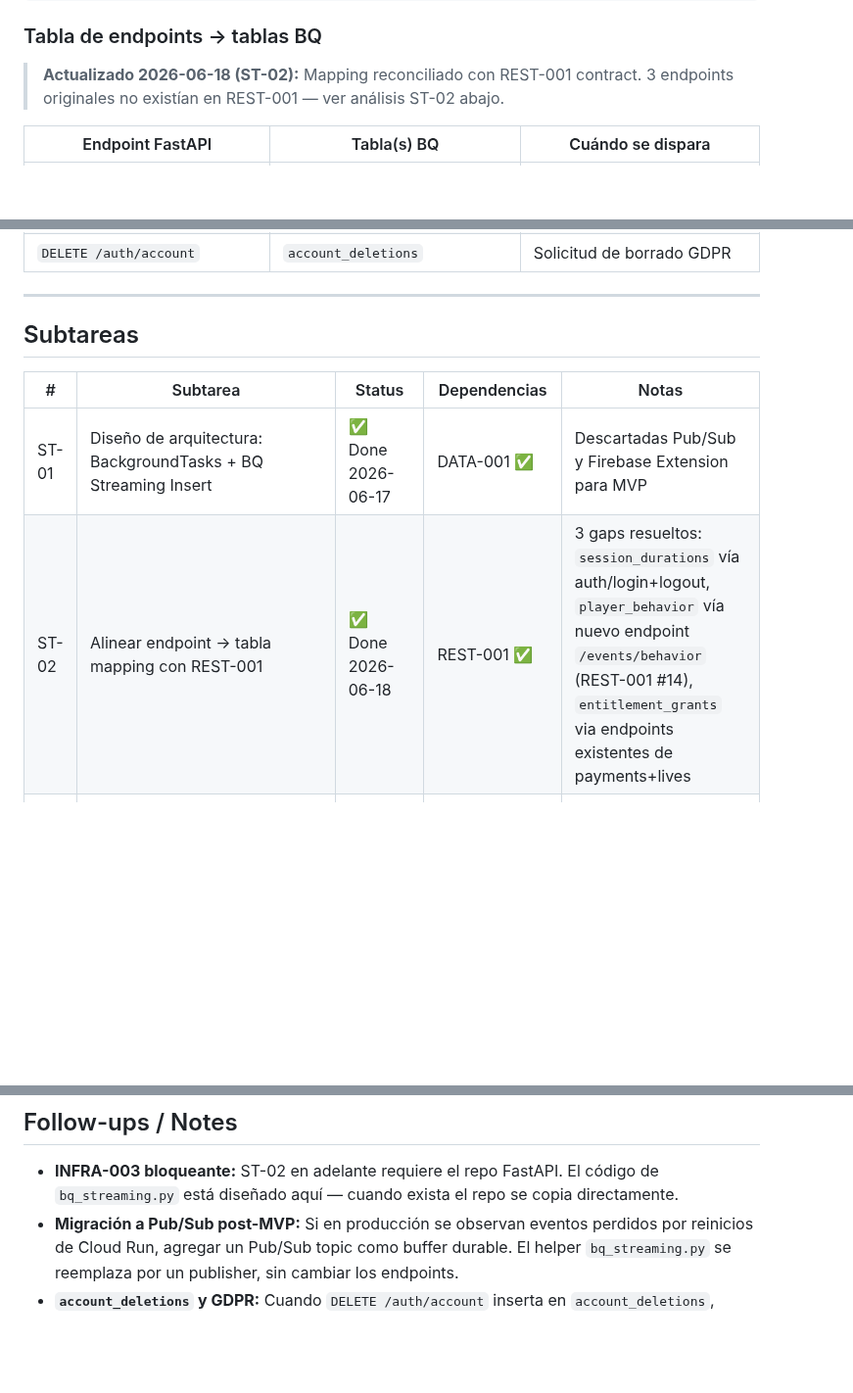
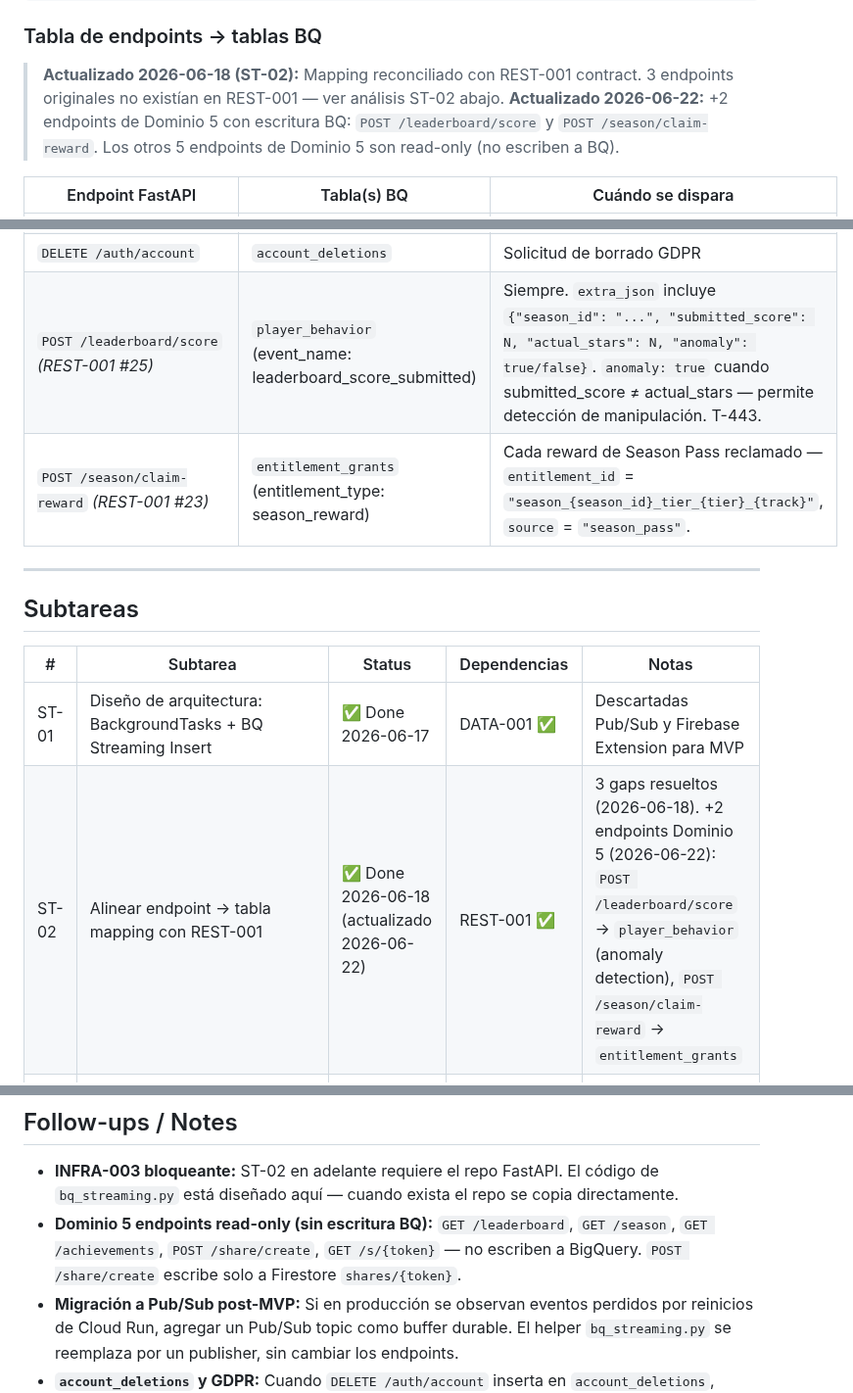
Before and after one commit to juanmosqueda-ingeniouscruciblestudios/motamaze_backend, a Markdown page: changelogs/DATA-002-firestore-bigquery-streaming.md, 3 parts joined by grey strips. Shown at 98% size. Rendered like a GitHub page; blank space fills up the shorter version.

Commit message:
C1+C2: CI-001 staging cleanup + DATA-002 Dominio 5 BQ mapping
CI-001 ST-02: elimina referencias a motamaze-staging en comandos
de IAM — staging diferido a post-lanzamiento (decisión 2026-06-22).

DATA-002 ST-02: +2 endpoints Dominio 5 con escritura BQ:
- POST /leaderboard/score → player_behavior (anomaly detection via extra_json)
- POST /season/claim-reward → entitlement_grants (entitlement_type: season_reward)
Los 5 endpoints read-only de Dominio 5 documentados como sin escritura BQ.

Co-Authored-By: Claude Sonnet 4.6 <noreply@anthropic.com>

```diff
--- a/changelogs/DATA-002-firestore-bigquery-streaming.md
+++ b/changelogs/DATA-002-firestore-bigquery-streaming.md
@@ -190,6 +190,7 @@ async def login(background_tasks: BackgroundTasks, ...):
 ### Tabla de endpoints → tablas BQ
 
 > **Actualizado 2026-06-18 (ST-02):** Mapping reconciliado con REST-001 contract. 3 endpoints originales no existían en REST-001 — ver análisis ST-02 abajo.
+> **Actualizado 2026-06-22:** +2 endpoints de Dominio 5 con escritura BQ: `POST /leaderboard/score` y `POST /season/claim-reward`. Los otros 5 endpoints de Dominio 5 son read-only (no escriben a BQ).
 
 | Endpoint FastAPI | Tabla(s) BQ | Cuándo se dispara |
 |---|---|---|
@@ -202,6 +203,8 @@ async def login(background_tasks: BackgroundTasks, ...):
 | `POST /lives/grant` (source: rewarded_ad_ssv) | `ad_impressions`, `entitlement_grants` | SSV de AdMob — registra impresión + vidas otorgadas |
 | `POST /lives/grant` (source: iap \| promo) | `entitlement_grants` | Grant directo de vidas — solo entitlement, no ad_impressions |
 | `DELETE /auth/account` | `account_deletions` | Solicitud de borrado GDPR |
+| `POST /leaderboard/score` *(REST-001 #25)* | `player_behavior` (event_name: leaderboard_score_submitted) | Siempre. `extra_json` incluye `{"season_id": "...", "submitted_score": N, "actual_stars": N, "anomaly": true/false}`. `anomaly: true` cuando submitted_score ≠ actual_stars — permite detección de manipulación. T-443. |
+| `POST /season/claim-reward` *(REST-001 #23)* | `entitlement_grants` (entitlement_type: season_reward) | Cada reward de Season Pass reclamado — `entitlement_id` = `"season_{season_id}_tier_{tier}_{track}"`, `source` = `"season_pass"`. |
 
 ---
 
@@ -210,7 +213,7 @@ async def login(background_tasks: BackgroundTasks, ...):
 | # | Subtarea | Status | Dependencias | Notas |
 |---|---|---|---|---|
 | ST-01 | Diseño de arquitectura: BackgroundTasks + BQ Streaming Insert | ✅ Done 2026-06-17 | DATA-001 ✅ | Descartadas Pub/Sub y Firebase Extension para MVP |
-| ST-02 | Alinear endpoint → tabla mapping con REST-001 | ✅ Done 2026-06-18 | REST-001 ✅ | 3 gaps resueltos: `session_durations` vía auth/login+logout, `player_behavior` vía nuevo endpoint `/events/behavior` (REST-001 #14), `entitlement_grants` via endpoints existentes de payments+lives |
+| ST-02 | Alinear endpoint → tabla mapping con REST-001 | ✅ Done 2026-06-18 (actualizado 2026-06-22) | REST-001 ✅ | 3 gaps resueltos (2026-06-18). +2 endpoints Dominio 5 (2026-06-22): `POST /leaderboard/score` → `player_behavior` (anomaly detection), `POST /season/claim-reward` → `entitlement_grants` |
 | ST-03 | Implementar `app/services/bq_streaming.py` con retry logic | ⬜ Pending | INFRA-003 repo | Código pre-diseñado en doc — integrar cuando exista el repo |
 | ST-04 | Definir dedup keys y backfill-safety strategy | ⬜ Pending | ST-03 | |
 | ST-05 | Integrar `POST /auth/login` → `login_events` + `session_durations` (session_start) | ⬜ Pending | ST-03, INFRA-003 | |
@@ -259,6 +262,7 @@ No se necesita un endpoint independiente `POST /entitlements/grant`.
 ## Follow-ups / Notes
 
 - **INFRA-003 bloqueante:** ST-02 en adelante requiere el repo FastAPI. El código de `bq_streaming.py` está diseñado aquí — cuando exista el repo se copia directamente.
+- **Dominio 5 endpoints read-only (sin escritura BQ):** `GET /leaderboard`, `GET /season`, `GET /achievements`, `POST /share/create`, `GET /s/{token}` — no escriben a BigQuery. `POST /share/create` escribe solo a Firestore `shares/{token}`.
 - **Migración a Pub/Sub post-MVP:** Si en producción se observan eventos perdidos por reinicios de Cloud Run, agregar un Pub/Sub topic como buffer durable. El helper `bq_streaming.py` se reemplaza por un publisher, sin cambiar los endpoints.
 - **`account_deletions` y GDPR:** Cuando `DELETE /auth/account` inserta en `account_deletions`, también debe iniciar el proceso de purge en Firestore. Ese flujo detallado es de COMP-001 (Compliance, 7/27) — aquí solo se inserta la fila en BQ.
 - **Costo BQ Streaming:** A $0.01/200MB y con < 1,000 usuarios en soft launch, el costo mensual de streaming será < $1 USD.
```
Also changed, not shown: changelogs/CI-001-cicd-github-actions.md (+2 -2 lines).
